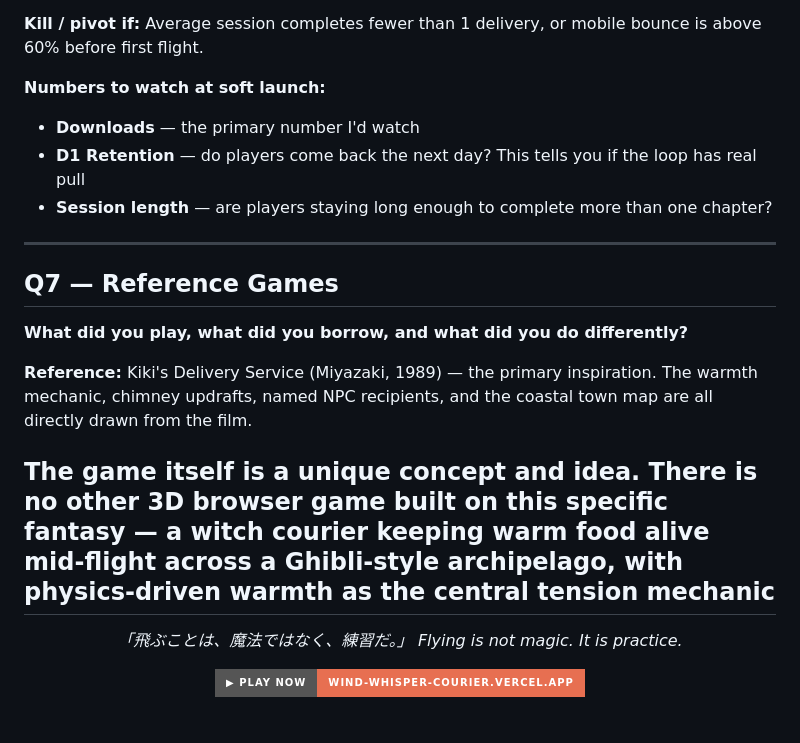
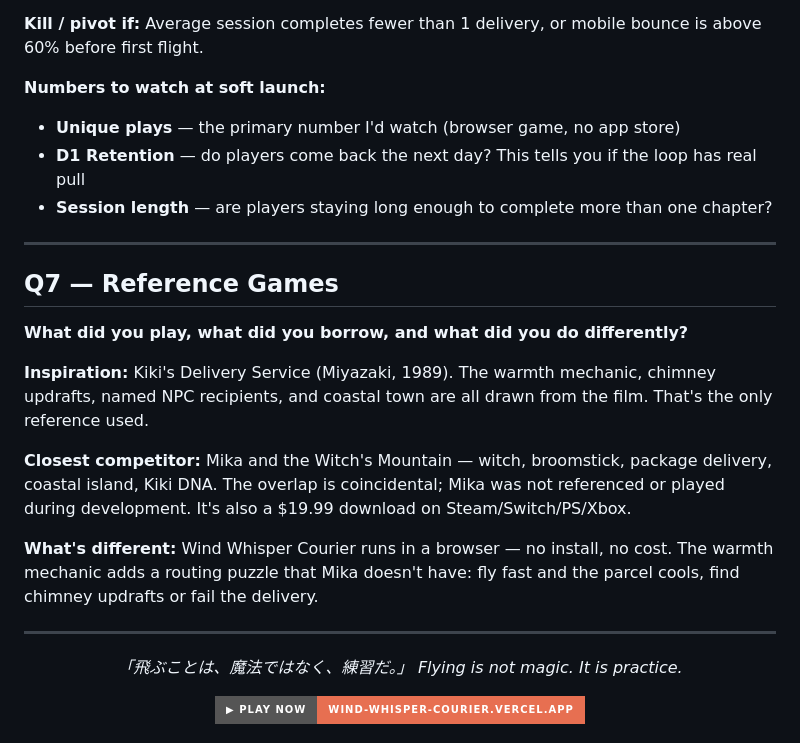
Before and after one commit to SimpliSoni/wind-whisper-courier, a Markdown page: README.md, the part around the change. Drawn GitHub-style; badges without logos.

```diff
--- a/README.md
+++ b/README.md
@@ -90,7 +90,7 @@ Every item in the premium tier can also be earned through enough gameplay. Purch
 **Kill / pivot if:** Average session completes fewer than 1 delivery, or mobile bounce is above 60% before first flight.
 
 **Numbers to watch at soft launch:**
-- **Downloads** — the primary number I'd watch
+- **Unique plays** — the primary number I'd watch (browser game, no app store)
 - **D1 Retention** — do players come back the next day? This tells you if the loop has real pull
 - **Session length** — are players staying long enough to complete more than one chapter?
 
@@ -100,9 +100,12 @@ Every item in the premium tier can also be earned through enough gameplay. Purch
 
 **What did you play, what did you borrow, and what did you do differently?**
 
-**Reference:** Kiki's Delivery Service (Miyazaki, 1989) — the primary inspiration. The warmth mechanic, chimney updrafts, named NPC recipients, and the coastal town map are all directly drawn from the film.
+**Inspiration:** Kiki's Delivery Service (Miyazaki, 1989). The warmth mechanic, chimney updrafts, named NPC recipients, and coastal town are all drawn from the film. That's the only reference used.
 
-**The game itself is a unique concept and idea.** There is no other 3D browser game built on this specific fantasy — a witch courier keeping warm food alive mid-flight across a Ghibli-style archipelago, with physics-driven warmth as the central tension mechanic
+**Closest competitor:** Mika and the Witch's Mountain — witch, broomstick, package delivery, coastal island, Kiki DNA. The overlap is coincidental; Mika was not referenced or played during development. It's also a $19.99 download on Steam/Switch/PS/Xbox.
+
+**What's different:** Wind Whisper Courier runs in a browser — no install, no cost. The warmth mechanic adds a routing puzzle that Mika doesn't have: fly fast and the parcel cools, find chimney updrafts or fail the delivery.
+
 ---
 
 <div align="center">
```
